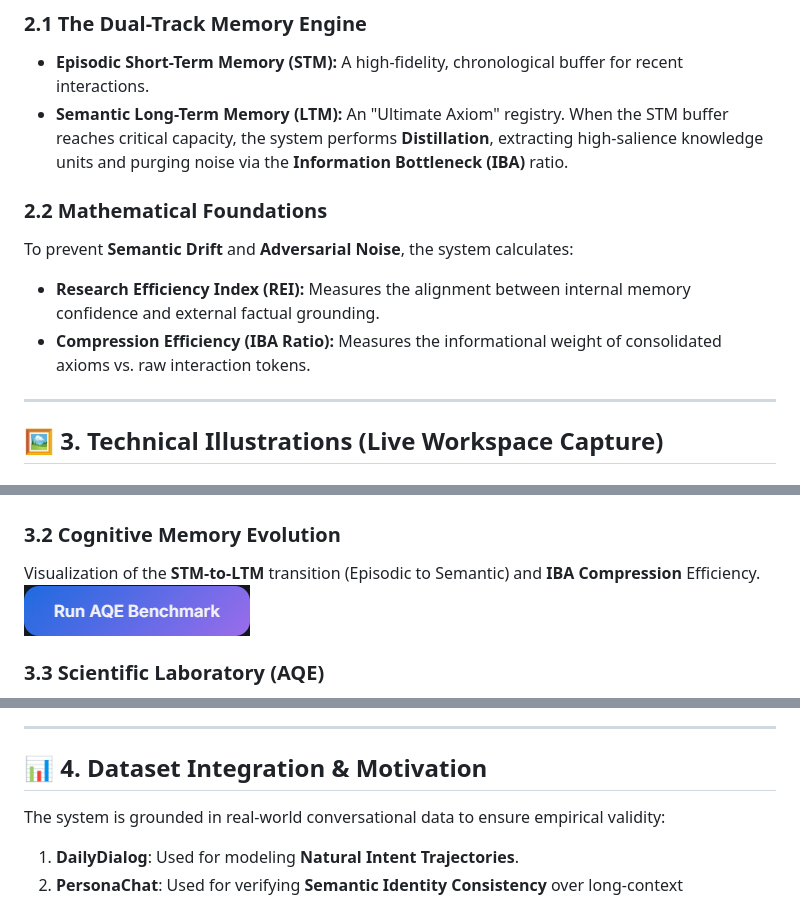
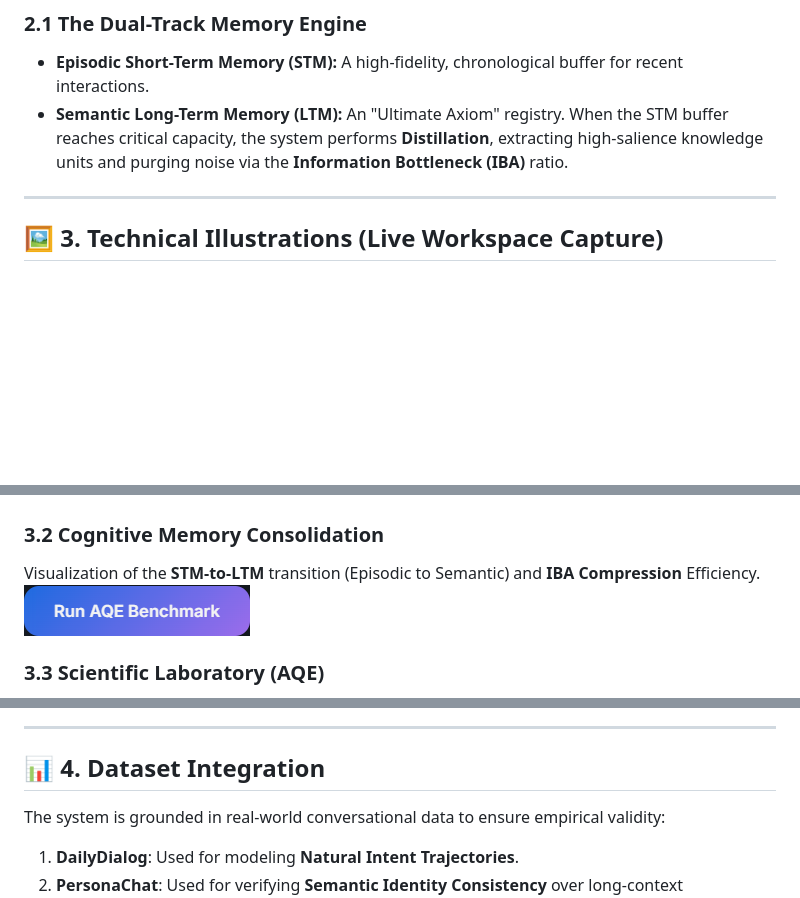
Before and after one commit to Sappymukherjee214/Personalized-Memory-Aware-RAG-System-with-Context-Evolution, a Markdown page: README.md, 3 parts joined by grey strips. Drawn GitHub-style; blank space fills up the shorter version.

```diff
--- a/README.md
+++ b/README.md
@@ -22,13 +21,6 @@ The system mirrors biological cognitive processes, moving beyond simple vector-s
 - **Episodic Short-Term Memory (STM):** A high-fidelity, chronological buffer for recent interactions.
 - **Semantic Long-Term Memory (LTM):** An "Ultimate Axiom" registry. When the STM buffer reaches critical capacity, the system performs **Distillation**, extracting high-salience knowledge units and purging noise via the **Information Bottleneck (IBA)** ratio.
 
-### 2.2 Mathematical Foundations
-
-To prevent **Semantic Drift** and **Adversarial Noise**, the system calculates:
-
-- **Research Efficiency Index (REI):** Measures the alignment between internal memory confidence and external factual grounding.
-- **Compression Efficiency (IBA Ratio):** Measures the informational weight of consolidated axioms vs. raw interaction tokens.
-
 ---
 
 ## 🖼️ 3. Technical Illustrations (Live Workspace Capture)
@@ -37,7 +29,7 @@ To prevent **Semantic Drift** and **Adversarial Noise**, the system calculates:
 The **C-RAG Evolution Dashboard** featuring Vanguard Glass-CSS and real-time intent visualization.
 ![Ultimate Research Interface](assets/dashboard_full.png)
 
-### 3.2 Cognitive Memory Evolution
+### 3.2 Cognitive Memory Consolidation
 Visualization of the **STM-to-LTM** transition (Episodic to Semantic) and **IBA Compression** Efficiency.
 ![Memory Evolution & Consolidation](assets/memory_evolution.png)
 
@@ -51,7 +43,8 @@ Expertise discovery and identity export based on longitudinal interaction histor
 
 ---
 
-## 📊 4. Dataset Integration & Motivation
+## 📊 4. Dataset Integration
+<a name="dataset-integration"></a>
 The system is grounded in real-world conversational data to ensure empirical validity:
 
 1. **DailyDialog**: Used for modeling **Natural Intent Trajectories**.
```
Also changed, not shown: other parts of README.md (+5 -5 lines).
